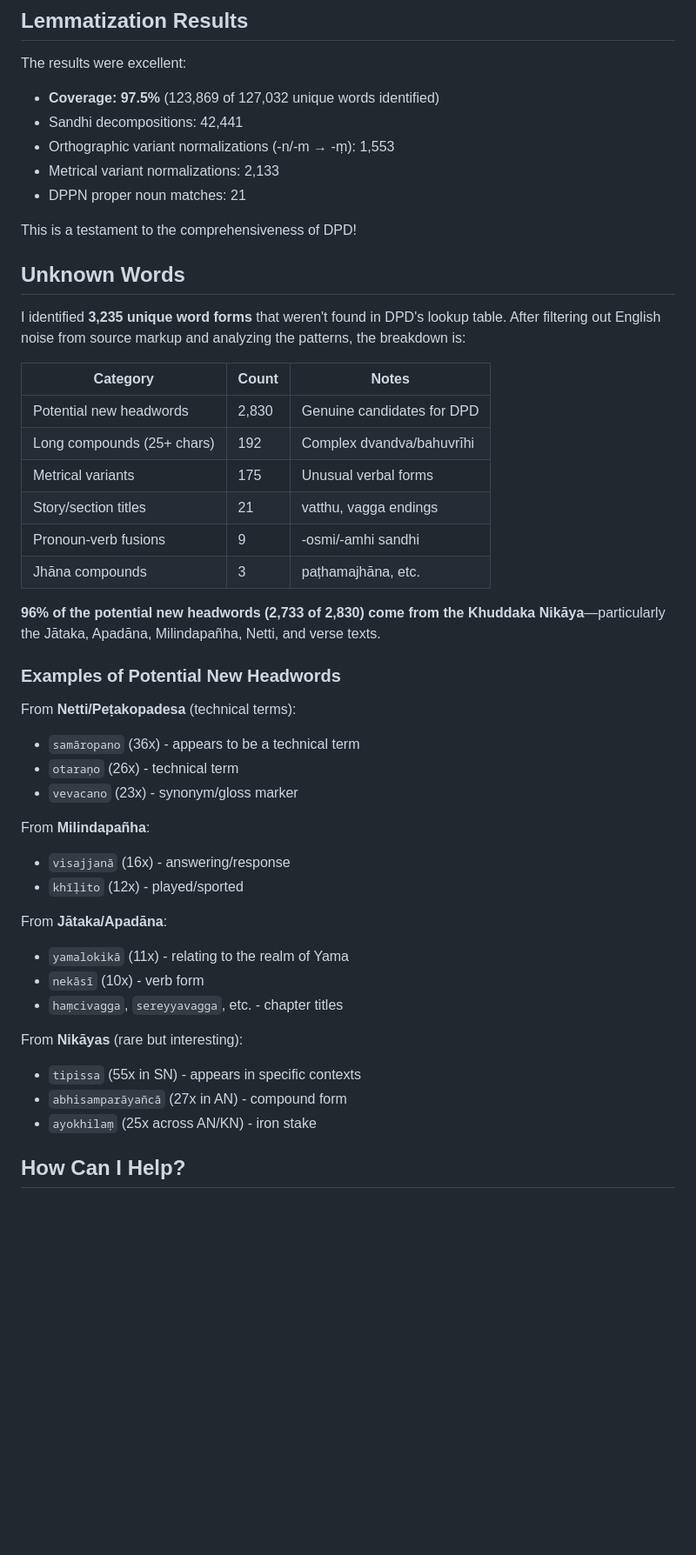
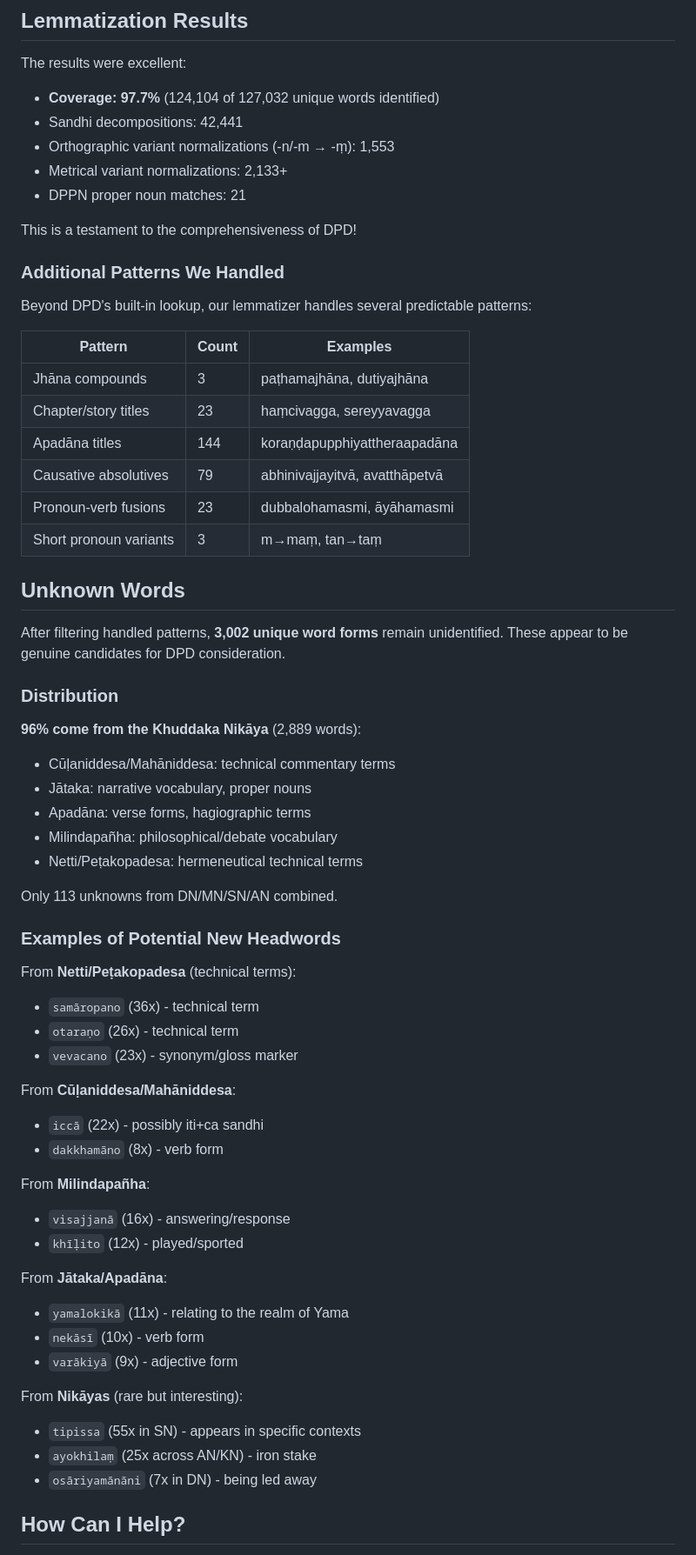
Before and after one commit to dangerzig/pali-canon, a Markdown page: docs/email-to-bodhirasa.md, the part around one of its changes. Shown at 87% size. Drawn GitHub-style; blank space fills up the shorter version.

Commit message:
Update email with final statistics after resolving non-headwords
- Coverage: 97.7% (124,104 of 127,032 unique words)
- Unknown words: 3,002 (down from original 3,758)
- Added table of patterns we handle beyond DPD
- Updated examples and distribution analysis

Co-Authored-By: Claude Opus 4.5 <noreply@anthropic.com>

```diff
--- a/docs/email-to-bodhirasa.md
+++ b/docs/email-to-bodhirasa.md
@@ -23,35 +23,52 @@ As part of this work, I used DPD (version 0.3.20260202) to lemmatize the entire
 
 The results were excellent:
 
-- **Coverage: 97.5%** (123,869 of 127,032 unique words identified)
+- **Coverage: 97.7%** (124,104 of 127,032 unique words identified)
 - Sandhi decompositions: 42,441
 - Orthographic variant normalizations (-n/-m → -ṃ): 1,553
-- Metrical variant normalizations: 2,133
+- Metrical variant normalizations: 2,133+
 - DPPN proper noun matches: 21
 
 This is a testament to the comprehensiveness of DPD!
 
+### Additional Patterns We Handled
+
+Beyond DPD's built-in lookup, our lemmatizer handles several predictable patterns:
+
+| Pattern | Count | Examples |
+|---------|-------|----------|
+| Jhāna compounds | 3 | paṭhamajhāna, dutiyajhāna |
+| Chapter/story titles | 23 | haṃcivagga, sereyyavagga |
+| Apadāna titles | 144 | koraṇḍapupphiyattheraapadāna |
+| Causative absolutives | 79 | abhinivajjayitvā, avatthāpetvā |
+| Pronoun-verb fusions | 23 | dubbalohamasmi, āyāhamasmi |
+| Short pronoun variants | 3 | m→maṃ, tan→taṃ |
+
 ## Unknown Words
 
-I identified **3,235 unique word forms** that weren't found in DPD's lookup table. After filtering out English noise from source markup and analyzing the patterns, the breakdown is:
+After filtering handled patterns, **3,002 unique word forms** remain unidentified. These appear to be genuine candidates for DPD consideration.
 
-| Category | Count | Notes |
-|----------|-------|-------|
-| Potential new headwords | 2,830 | Genuine candidates for DPD |
-| Long compounds (25+ chars) | 192 | Complex dvandva/bahuvrīhi |
-| Metrical variants | 175 | Unusual verbal forms |
-| Story/section titles | 21 | vatthu, vagga endings |
-| Pronoun-verb fusions | 9 | -osmi/-amhi sandhi |
-| Jhāna compounds | 3 | paṭhamajhāna, etc. |
+### Distribution
 
-**96% of the potential new headwords (2,733 of 2,830) come from the Khuddaka Nikāya**—particularly the Jātaka, Apadāna, Milindapañha, Netti, and verse texts.
+**96% come from the Khuddaka Nikāya** (2,889 words):
+- Cūḷaniddesa/Mahāniddesa: technical commentary terms
+- Jātaka: narrative vocabulary, proper nouns
+- Apadāna: verse forms, hagiographic terms
+- Milindapañha: philosophical/debate vocabulary
+- Netti/Peṭakopadesa: hermeneutical technical terms
+
+Only 113 unknowns from DN/MN/SN/AN combined.
 
 ### Examples of Potential New Headwords
 
 From **Netti/Peṭakopadesa** (technical terms):
-- `samāropano` (36x) - appears to be a technical term
+- `samāropano` (36x) - technical term
 - `otaraṇo` (26x) - technical term
 - `vevacano` (23x) - synonym/gloss marker
+
+From **Cūḷaniddesa/Mahāniddesa**:
+- `iccā` (22x) - possibly iti+ca sandhi
+- `dakkhamāno` (8x) - verb form
 
 From **Milindapañha**:
 - `visajjanā` (16x) - answering/response
@@ -60,12 +77,12 @@ From **Milindapañha**:
 From **Jātaka/Apadāna**:
 - `yamalokikā` (11x) - relating to the realm of Yama
 - `nekāsī` (10x) - verb form
-- `haṃcivagga`, `sereyyavagga`, etc. - chapter titles
+- `varākiyā` (9x) - adjective form
 
 From **Nikāyas** (rare but interesting):
 - `tipissa` (55x in SN) - appears in specific contexts
-- `abhisamparāyañcā` (27x in AN) - compound form
 - `ayokhilaṃ` (25x across AN/KN) - iron stake
+- `osāriyamānāni` (7x in DN) - being led away
 
 ## How Can I Help?
 
```
Also changed, not shown: other parts of docs/email-to-bodhirasa.md (+5 -5 lines).
